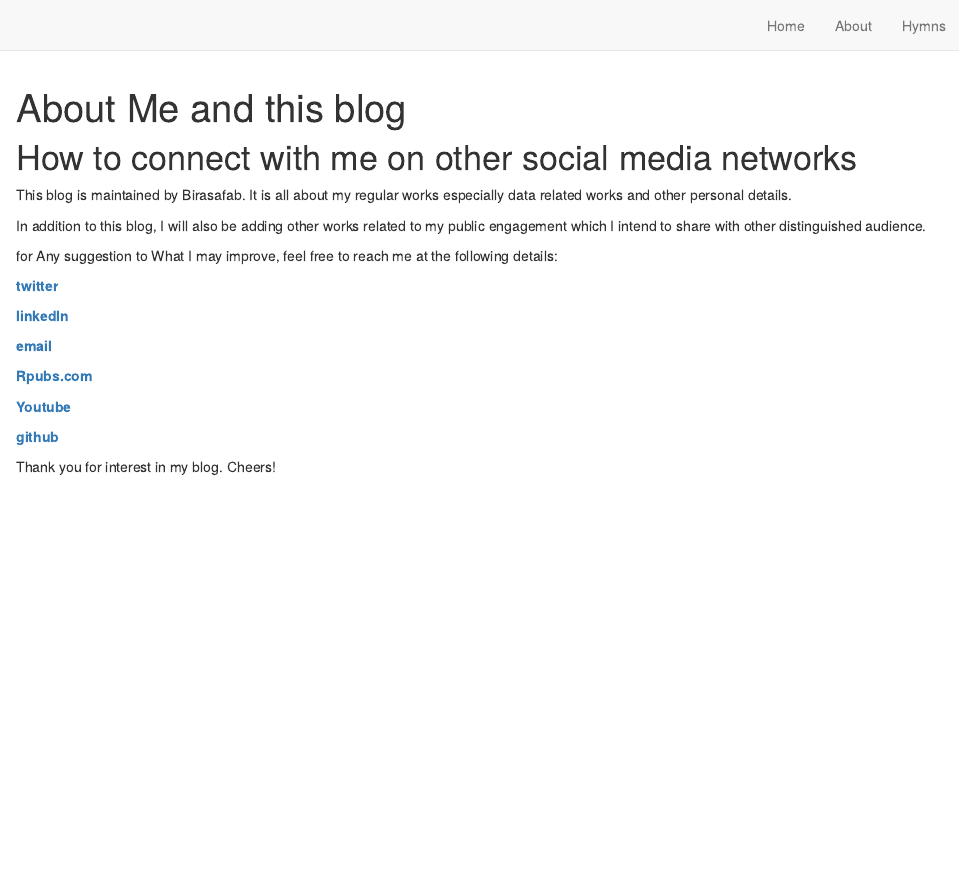
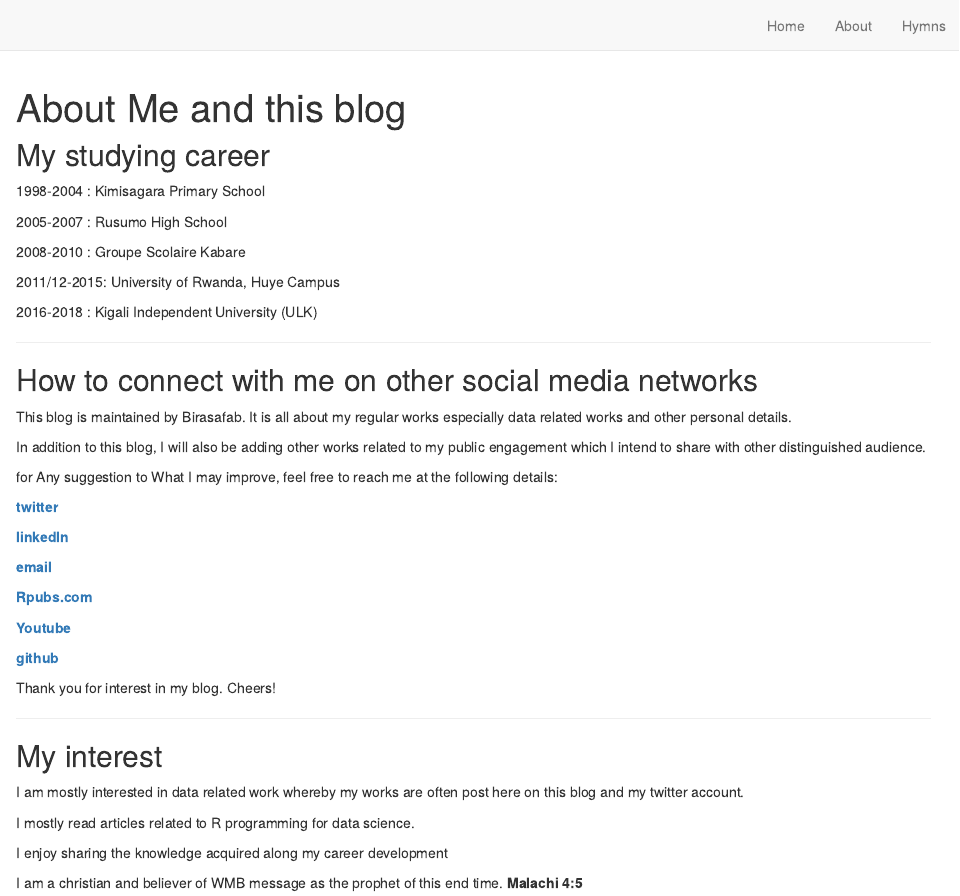
Before and after one commit to birasafab/birasafab-s-first-blog, an R Markdown document (about.Rmd): the page in a window 1100 px wide, from its top. Rendered offline with R 4.5, knitr and Pandoc, with nearby package versions; drawn as R Markdown's standard HTML page in place of the format the file asks for.

Commit message:
another commit on about section improvement

```diff
--- a/about.Rmd
+++ b/about.Rmd
@@ -4,7 +4,22 @@ description: |
   In this Blog, I will be posting all works related to my data analysis works and learning either using R or other statistical packages.
 ---
 
-# How to connect with me on other social media networks
+
+## My studying career
+
+1998-2004 : Kimisagara Primary School
+
+2005-2007 : Rusumo High School
+
+2008-2010 : Groupe Scolaire Kabare
+
+2011/12-2015: University of Rwanda, Huye Campus
+
+2016-2018 : Kigali Independent University (ULK)
+
+---
+
+## How to connect with me on other social media networks
 
 This blog is maintained by Birasafab. It is all about my regular works especially data related works and other personal details.
 
@@ -25,3 +40,15 @@ __[Youtube](https://www.youtube.com/channel/UCkaDk6yajihpk7gOZVATkag)__
 __[github](https://github.com/birasafab)__
 
 Thank you for interest in my blog. Cheers!
+
+---
+
+## My interest
+
+I am mostly interested in data related work whereby my works are often post here on this blog and my twitter account.
+
+I mostly read articles related to R programming for data science.
+
+I enjoy sharing the knowledge acquired along my career development
+
+I am a christian and believer of WMB message as the prophet of this end time. **Malachi 4:5**
```
Also changed, not shown: 5 other files.
